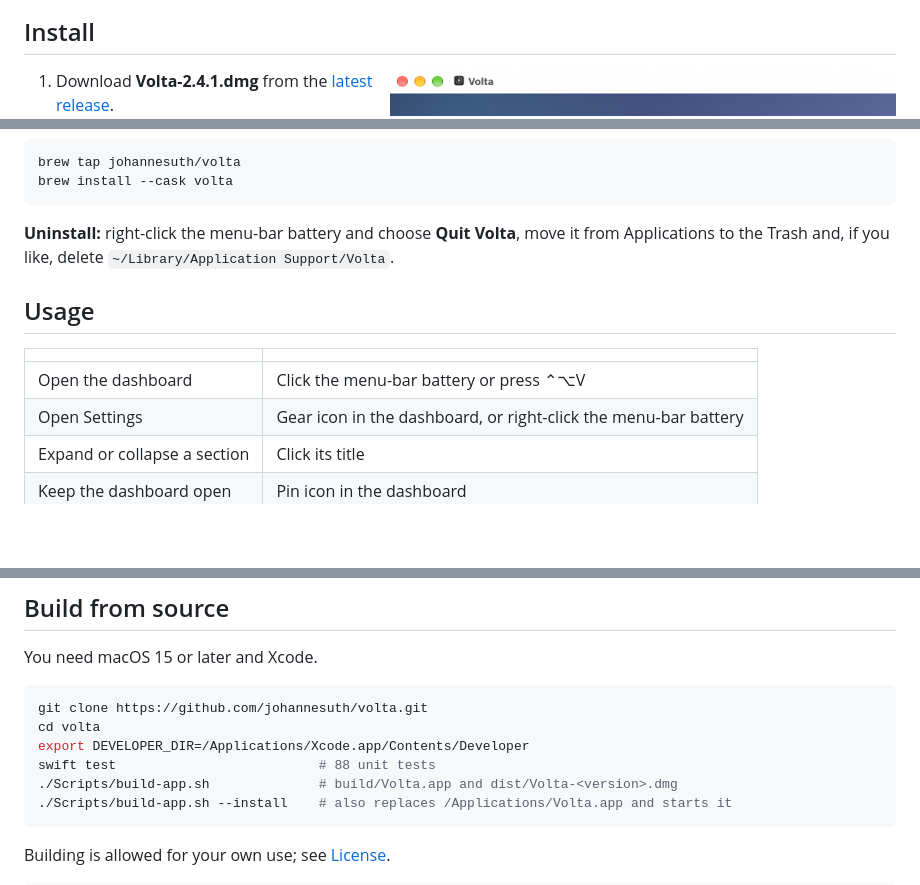
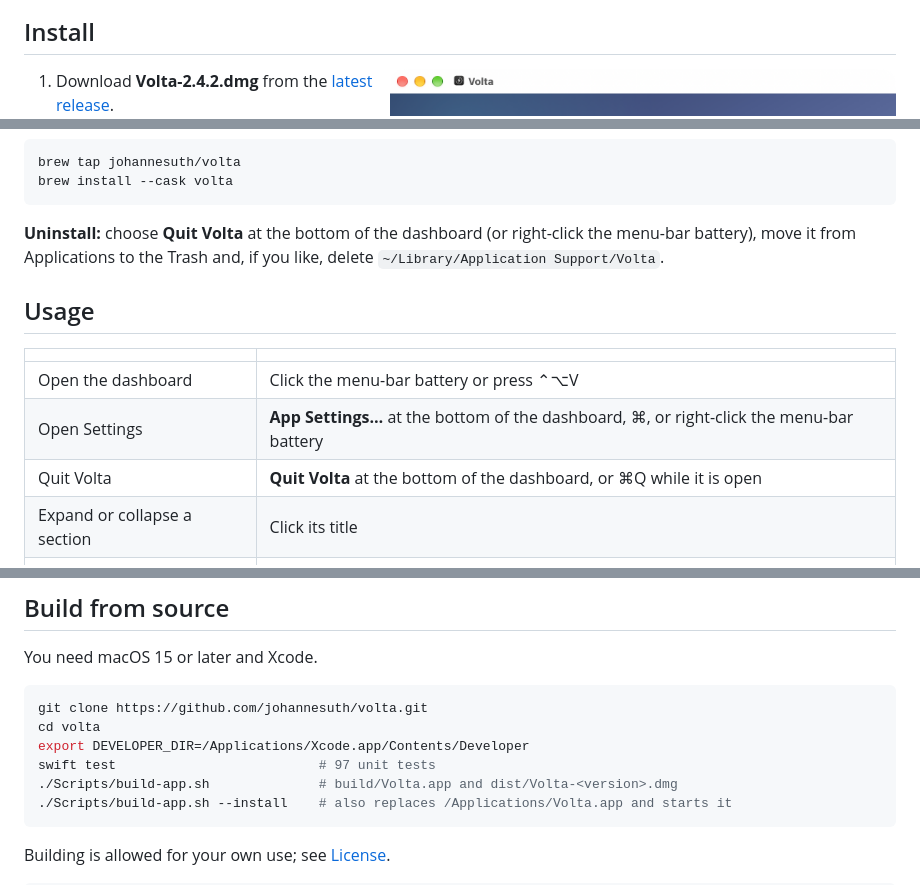
Before and after one commit to johannesuth/Volta, a Markdown page: README.md, 3 parts joined by grey strips. Drawn GitHub-style; blank space fills up the shorter version.

````diff
--- a/README.md
+++ b/README.md
@@ -54,7 +55,7 @@ A short setup in three steps: pick English or German, allow **Open at login** an
 
 <img src="docs/screenshots/installer.png" alt="The Volta disk image window: drag Volta onto Applications" width="58%" align="right" />
 
-1. Download **Volta-2.4.1.dmg** from the [latest release](https://github.com/johannesuth/volta/releases/latest).
+1. Download **Volta-2.4.2.dmg** from the [latest release](https://github.com/johannesuth/volta/releases/latest).
 2. Open it and drag **Volta** onto **Applications**.
 3. Eject the **Volta** disk: click ⏏ next to it in the Finder sidebar, or drag it to the Trash.
 4. Open Volta from your Applications folder.
@@ -78,14 +79,15 @@ brew tap johannesuth/volta
 brew install --cask volta
 ```
 
-**Uninstall:** right-click the menu-bar battery and choose **Quit Volta**, move it from Applications to the Trash and, if you like, delete `~/Library/Application Support/Volta`.
+**Uninstall:** choose **Quit Volta** at the bottom of the dashboard (or right-click the menu-bar battery), move it from Applications to the Trash and, if you like, delete `~/Library/Application Support/Volta`.
 
 ## Usage
 
 | | |
 |---|---|
 | Open the dashboard | Click the menu-bar battery or press ⌃⌥V |
-| Open Settings | Gear icon in the dashboard, or right-click the menu-bar battery |
+| Open Settings | **App Settings…** at the bottom of the dashboard, ⌘, or right-click the menu-bar battery |
+| Quit Volta | **Quit Volta** at the bottom of the dashboard, or ⌘Q while it is open |
 | Expand or collapse a section | Click its title |
 | Keep the dashboard open | Pin icon in the dashboard |
 | Change the chart range | 6 h · 24 h · 7 days above the chart |
@@ -101,7 +103,7 @@ You need macOS 15 or later and Xcode.
 git clone https://github.com/johannesuth/volta.git
 cd volta
 export DEVELOPER_DIR=/Applications/Xcode.app/Contents/Developer
-swift test                          # 88 unit tests
+swift test                          # 97 unit tests
 ./Scripts/build-app.sh              # build/Volta.app and dist/Volta-<version>.dmg
 ./Scripts/build-app.sh --install    # also replaces /Applications/Volta.app and starts it
 ```
````
Also changed, not shown: other parts of README.md (+7 -6 lines), CHANGELOG.md (+18 -0 lines), docs/releases/2.4.2.md (renamed from docs/releases/2.4.1.md, +6 -4 lines), docs/screenshots/dashboard.png, 16 other files.
